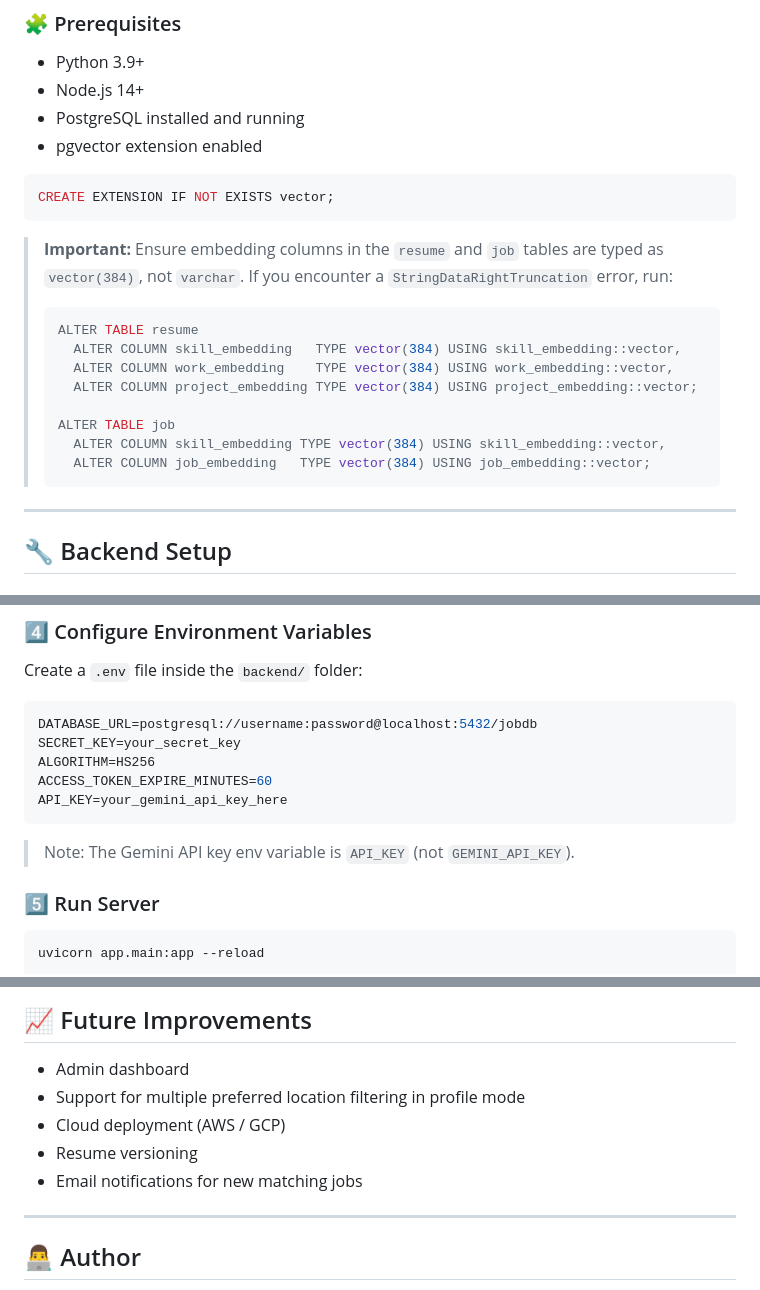
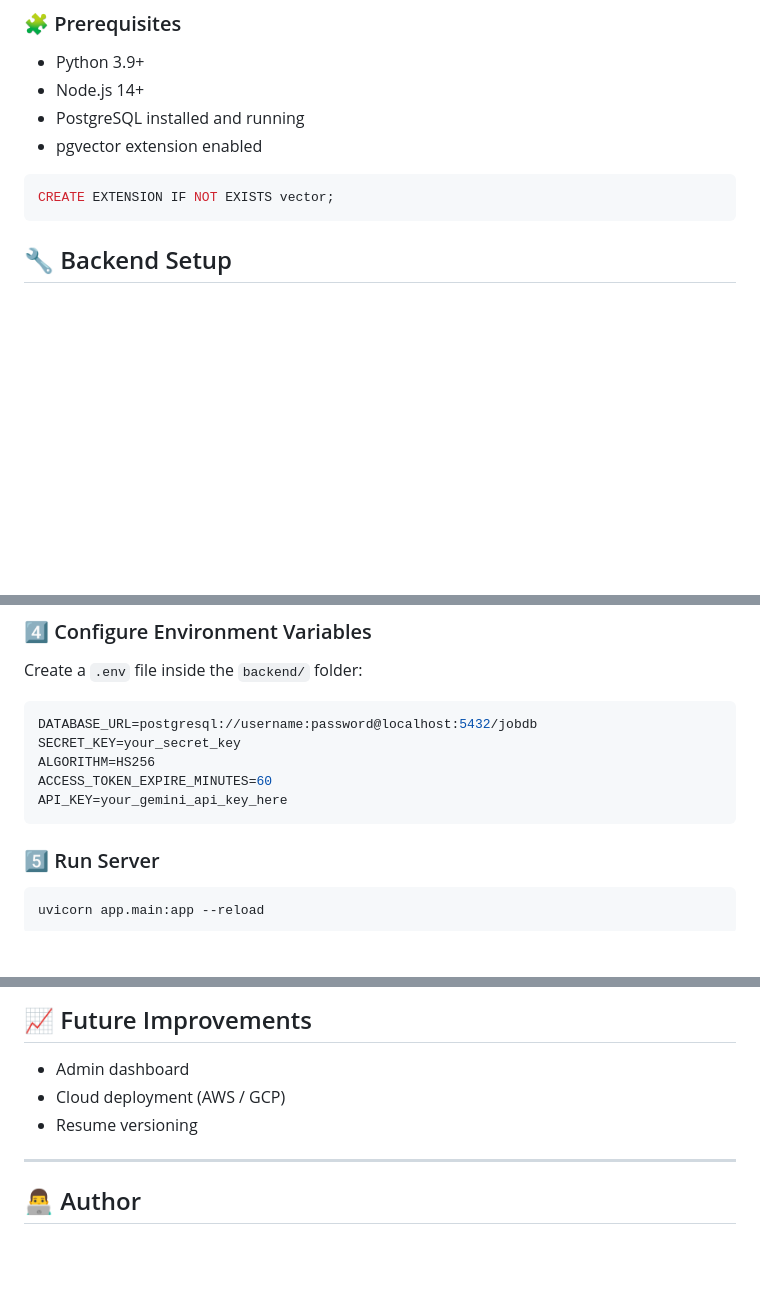
Before and after one commit to Hardinaik/AI-powered-job-recommender-system, a Markdown page: README.md, 3 parts joined by grey strips. Drawn GitHub-style; blank space fills up the shorter version.

Commit message:
modification

````diff
--- a/README.md
+++ b/README.md
@@ -127,20 +127,6 @@ AI-powered-job-recommender-system/
 CREATE EXTENSION IF NOT EXISTS vector;
 ```
 
-> **Important:** Ensure embedding columns in the `resume` and `job` tables are typed as `vector(384)`, not `varchar`. If you encounter a `StringDataRightTruncation` error, run:
-> ```sql
-> ALTER TABLE resume
->   ALTER COLUMN skill_embedding   TYPE vector(384) USING skill_embedding::vector,
->   ALTER COLUMN work_embedding    TYPE vector(384) USING work_embedding::vector,
->   ALTER COLUMN project_embedding TYPE vector(384) USING project_embedding::vector;
->
-> ALTER TABLE job
->   ALTER COLUMN skill_embedding TYPE vector(384) USING skill_embedding::vector,
->   ALTER COLUMN job_embedding   TYPE vector(384) USING job_embedding::vector;
-> ```
-
----
-
 ## 🔧 Backend Setup
 
 ### 1️⃣ Clone the Repository
@@ -180,7 +166,6 @@ ACCESS_TOKEN_EXPIRE_MINUTES=60
 API_KEY=your_gemini_api_key_here
 ```
 
-> Note: The Gemini API key env variable is `API_KEY` (not `GEMINI_API_KEY`).
 
 ### 5️⃣ Run Server
 
@@ -303,10 +288,8 @@ Weighted Cosine Similarity (pgvector):
 ## 📈 Future Improvements
 
 - Admin dashboard
-- Support for multiple preferred location filtering in profile mode
 - Cloud deployment (AWS / GCP)
 - Resume versioning
-- Email notifications for new matching jobs
 
 ---
 
````
